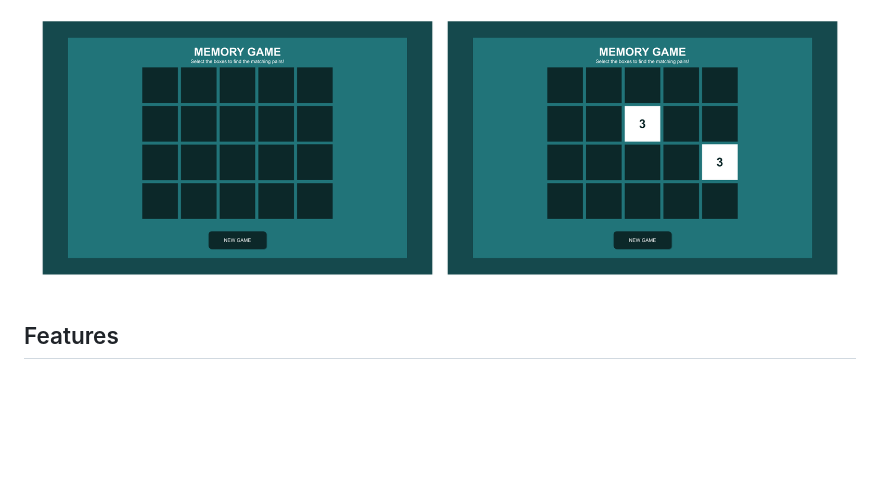
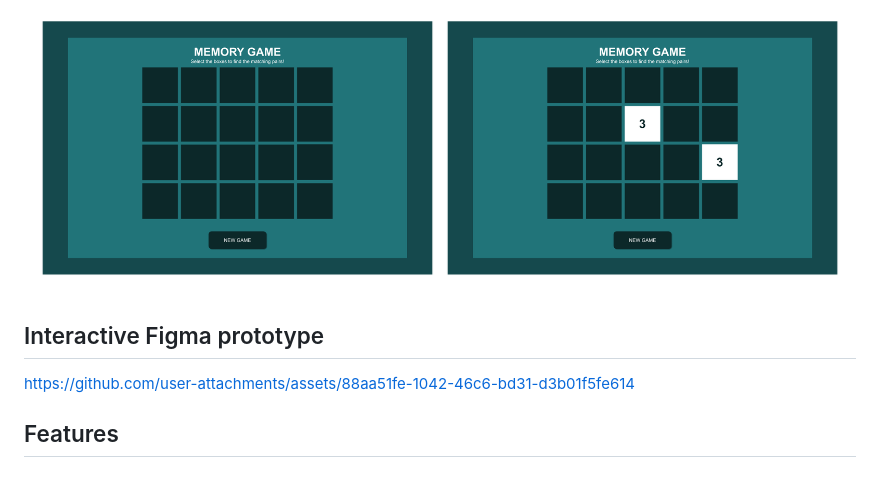
Before and after one commit to CatherineP37/Project_2, a Markdown page: README.md, the part around the change. GitHub-like rendering; blank space fills up the shorter version.

```diff
--- a/README.md
+++ b/README.md
@@ -70,6 +70,10 @@ Here are some low fidelity wireframes:
 Here are some high fidelity wireframes:
 
 ![Wireframes](assets/images/hf_wireframes.png)
+
+## Interactive Figma prototype
+
+https://github.com/user-attachments/assets/88aa51fe-1042-46c6-bd31-d3b01f5fe614
 
 ## Features
 
```
